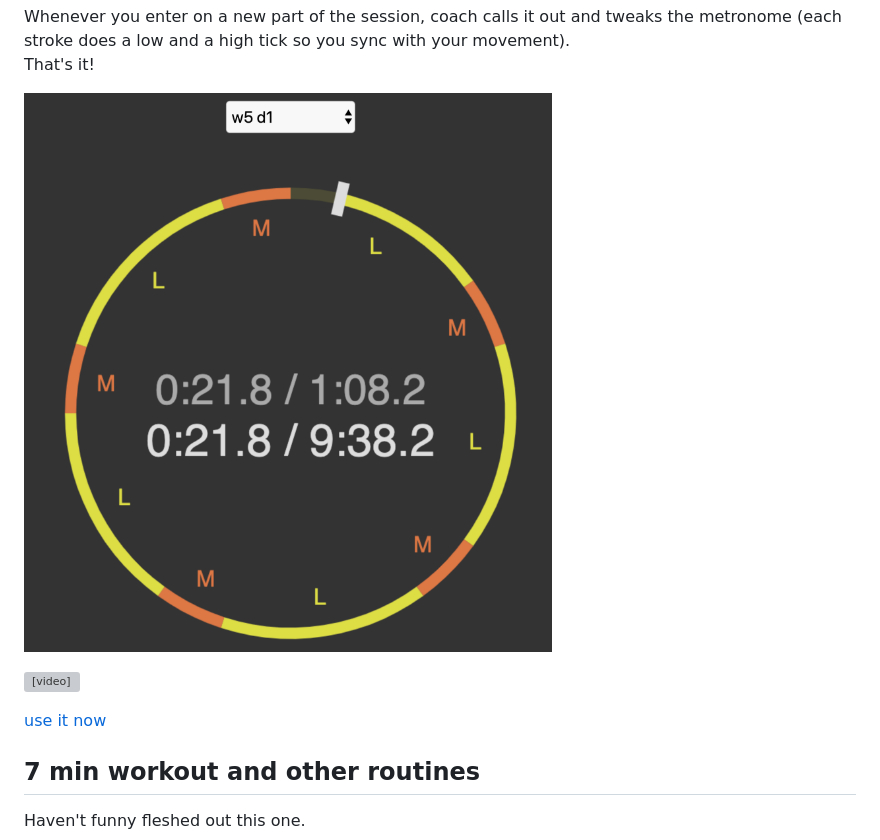
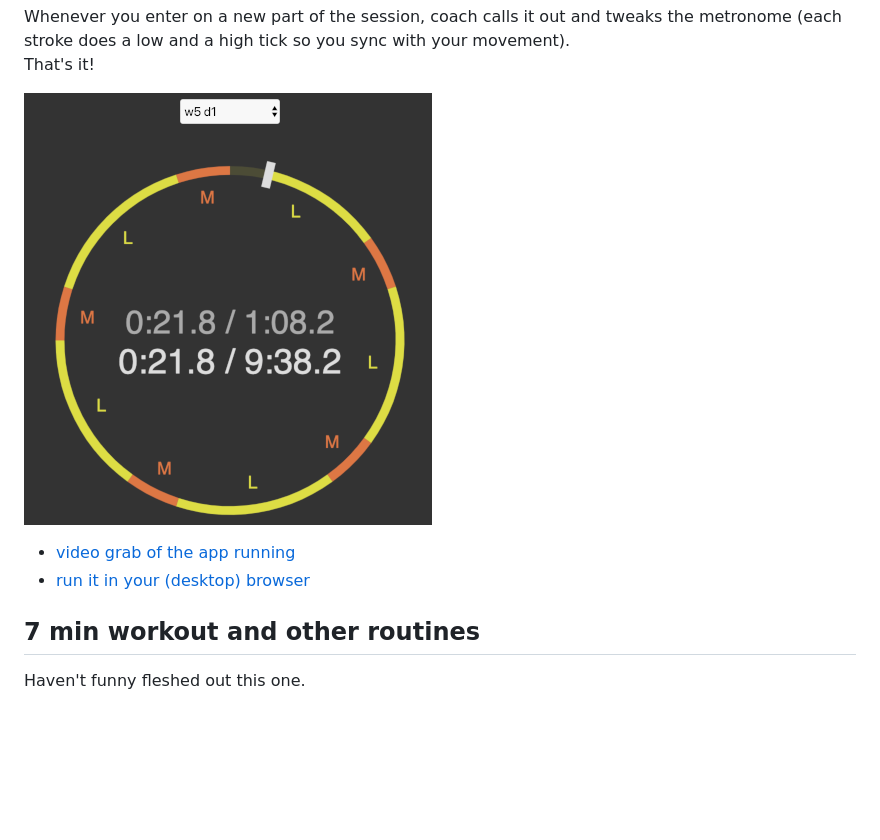
Before and after one commit to JosePedroDias/exercise-metronome, a Markdown page: README.md, the part around the change printed below. Rendered like a GitHub page; pictures changed too: public/rowing-shot.png; blank space fills up the shorter version; grey boxes are pictures that could not be loaded.

Commit message:
tweaking examples

```diff
--- a/README.md
+++ b/README.md
@@ -33,7 +33,6 @@ That's it!
 
-<video src="public/rowing-demo.mp4" controls></video>
-
-[use it now](https://josepedrodias.github.io/exercise-metronome/rowing.html)
+- [video grab of the app running](public/rowing-demo.mp4)
+- [run it in your (desktop) browser](https://josepedrodias.github.io/exercise-metronome/rowing.html)
 
 ## 7 min workout and other routines
 
```
Also changed, not shown: other parts of README.md (+1 -1 lines), 1 other file.
